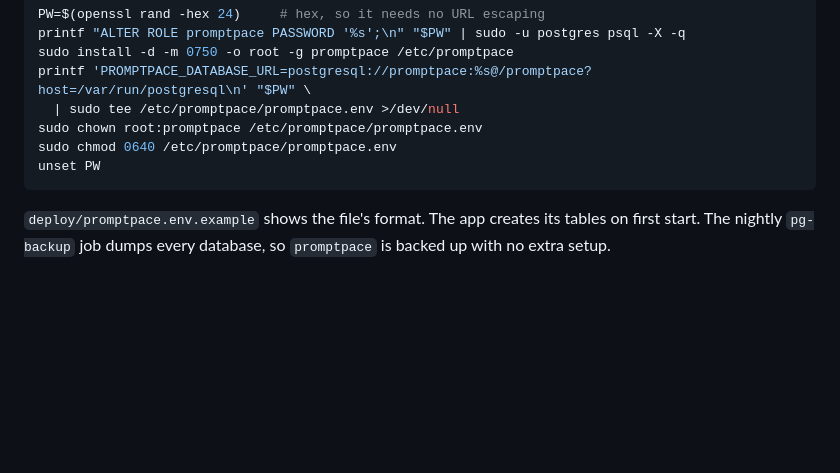
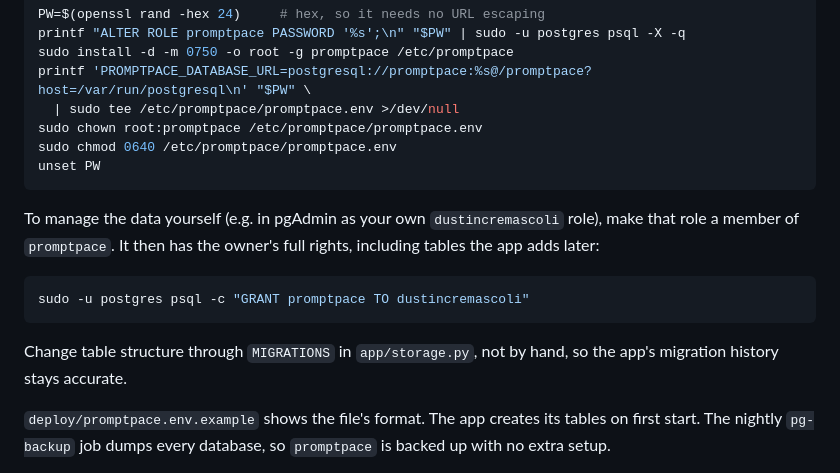
Before and after one commit to dcremas/promptpace, a Markdown page: README.md, the part around the change. Rendered like a GitHub page; blank space fills up the shorter version.

Commit message:
Document granting promptpace membership to the owner's pgAdmin role
Co-Authored-By: Claude Opus 5.5 (1M context) <noreply@anthropic.com>

````diff
--- a/README.md
+++ b/README.md
@@ -131,6 +131,17 @@ sudo chmod 0640 /etc/promptpace/promptpace.env
 unset PW
 ```
 
+To manage the data yourself (e.g. in pgAdmin as your own `dustincremascoli` role), make that
+role a member of `promptpace`. It then has the owner's full rights, including tables the app
+adds later:
+
+```bash
+sudo -u postgres psql -c "GRANT promptpace TO dustincremascoli"
+```
+
+Change table structure through `MIGRATIONS` in `app/storage.py`, not by hand, so the app's
+migration history stays accurate.
+
 `deploy/promptpace.env.example` shows the file's format. The app creates its tables on first
 start. The nightly `pg-backup` job dumps every database, so `promptpace` is backed up with no
 extra setup.
````
Also changed, not shown: docs/DEVLOG.md (+3 -0 lines).
